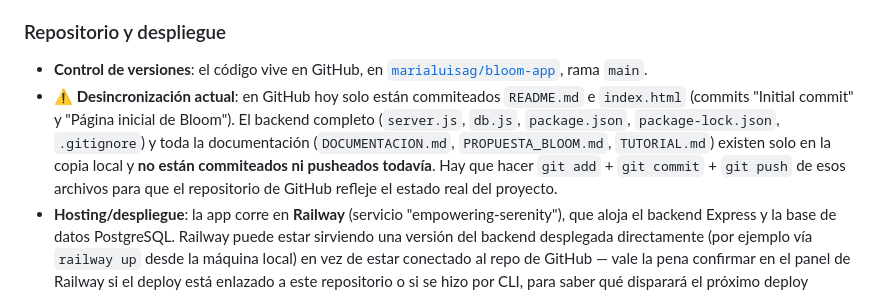
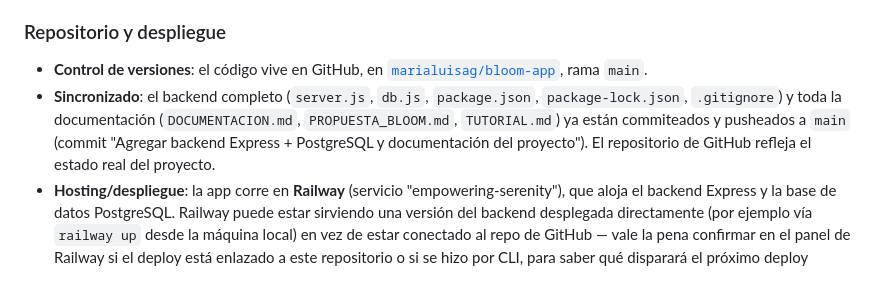
Before and after one commit to marialuisag/bloom-app, a Markdown page: DOCUMENTACION.md, the part around the change. Rendered like a GitHub page.

Commit message:
Actualizar nota de sincronización en DOCUMENTACION.md
El backend y la documentación ya quedaron commiteados y pusheados
en el commit anterior, así que la advertencia de desincronización
ya no aplica.

```diff
--- a/DOCUMENTACION.md
+++ b/DOCUMENTACION.md
@@ -66,13 +66,11 @@ Ver `TUTORIAL.md` para el detalle paso a paso.
 
 - **Control de versiones**: el código vive en GitHub, en
   [`marialuisag/bloom-app`](https://github.com/marialuisag/bloom-app), rama `main`.
-- **⚠️ Desincronización actual**: en GitHub hoy solo están commiteados `README.md` e
-  `index.html` (commits "Initial commit" y "Página inicial de Bloom"). El backend completo
-  (`server.js`, `db.js`, `package.json`, `package-lock.json`, `.gitignore`) y toda la
-  documentación (`DOCUMENTACION.md`, `PROPUESTA_BLOOM.md`, `TUTORIAL.md`) existen solo en
-  la copia local y **no están commiteados ni pusheados todavía**. Hay que hacer
-  `git add` + `git commit` + `git push` de esos archivos para que el repositorio de GitHub
-  refleje el estado real del proyecto.
+- **Sincronizado**: el backend completo (`server.js`, `db.js`, `package.json`,
+  `package-lock.json`, `.gitignore`) y toda la documentación (`DOCUMENTACION.md`,
+  `PROPUESTA_BLOOM.md`, `TUTORIAL.md`) ya están commiteados y pusheados a `main`
+  (commit "Agregar backend Express + PostgreSQL y documentación del proyecto"). El
+  repositorio de GitHub refleja el estado real del proyecto.
 - **Hosting/despliegue**: la app corre en **Railway** (servicio "empowering-serenity"),
   que aloja el backend Express y la base de datos PostgreSQL. Railway puede estar sirviendo
   una versión del backend desplegada directamente (por ejemplo vía `railway up` desde la
```
